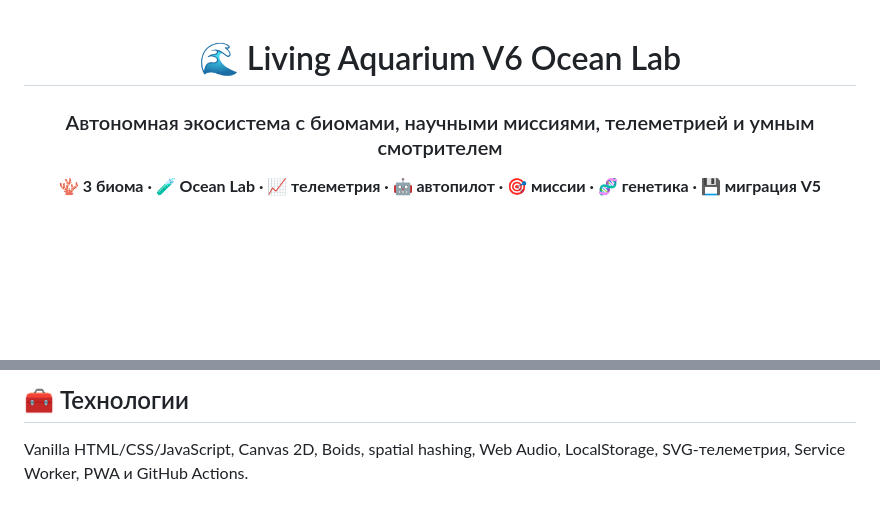
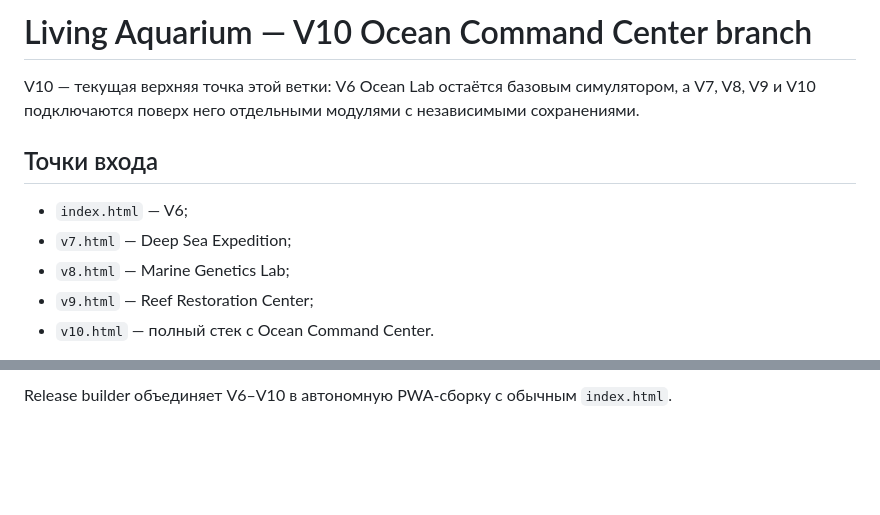
Before and after one commit to Onmaynec/Aquarium, a Markdown page: README.md, 2 parts joined by grey strips. Drawn GitHub-style; blank space fills up the shorter version.

````diff
--- a/README.md
+++ b/README.md
@@ -1,8 +1,12 @@
-<div align="center">
+# Living Aquarium — V10 Ocean Command Center branch
 
-# 🌊 Living Aquarium V6 Ocean Lab
+V10 — текущая верхняя точка этой ветки: V6 Ocean Lab остаётся базовым симулятором, а V7, V8, V9 и V10 подключаются поверх него отдельными модулями с независимыми сохранениями.
 
-### Автономная экосистема с биомами, научными миссиями, телеметрией и умным смотрителем
+## Точки входа
 
-**🪸 3 биома · 🧪 Ocean Lab · 📈 телеметрия · 🤖 автопилот · 🎯 миссии · 🧬 генетика · 💾 миграция V5**
+- `index.html` — V6;
+- `v7.html` — Deep Sea Expedition;
+- `v8.html` — Marine Genetics Lab;
+- `v9.html` — Reef Restoration Center;
+- `v10.html` — полный стек с Ocean Command Center.
 
@@ -82,5 +82,3 @@ node tests/ocean-lab-test.js
 ```
 
-## 🧰 Технологии
-
-Vanilla HTML/CSS/JavaScript, Canvas 2D, Boids, spatial hashing, Web Audio, LocalStorage, SVG-телеметрия, Service Worker, PWA и GitHub Actions.
+Release builder объединяет V6–V10 в автономную PWA-сборку с обычным `index.html`.
````
Also changed, not shown: other parts of README.md (+42 -46 lines).
